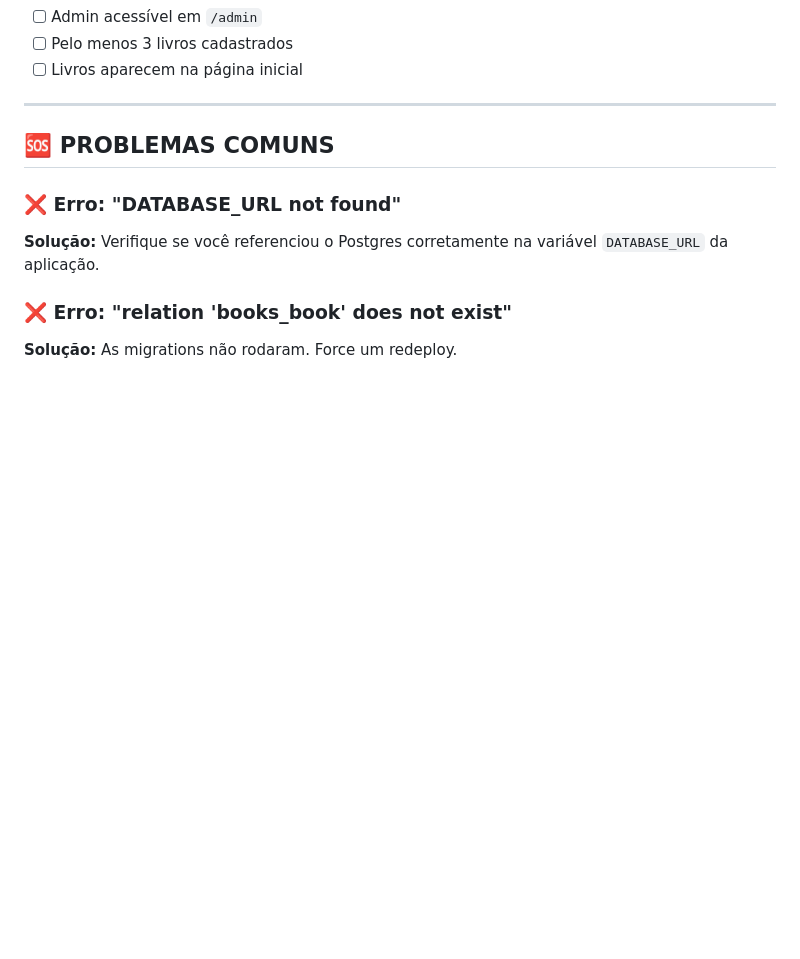
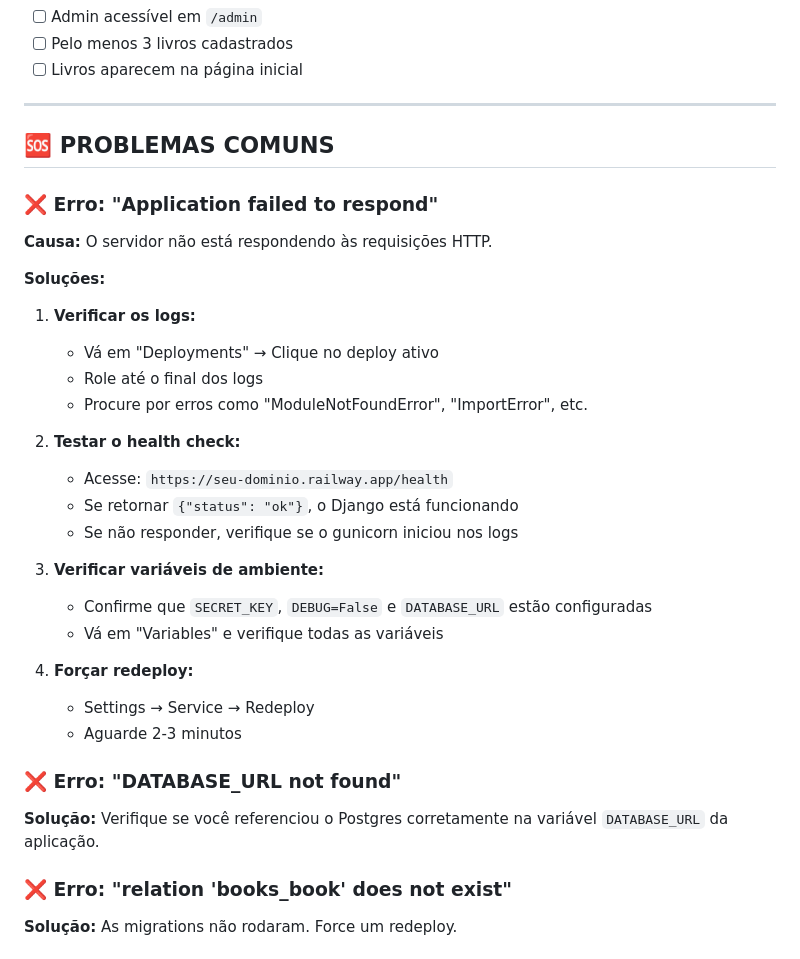
Before and after one commit to vidafacilnohard/olharliterario, a Markdown page: RAILWAY_PASSO_A_PASSO.md, the part around the change. Drawn GitHub-style; blank space fills up the shorter version.

Commit message:
Adicionado troubleshooting para erro Application failed to respond

```diff
--- a/RAILWAY_PASSO_A_PASSO.md
+++ b/RAILWAY_PASSO_A_PASSO.md
@@ -255,6 +255,28 @@ Antes de considerar concluído, verifique:
 
 ## 🆘 PROBLEMAS COMUNS
 
+### ❌ Erro: "Application failed to respond"
+**Causa:** O servidor não está respondendo às requisições HTTP.
+
+**Soluções:**
+1. **Verificar os logs:**
+   - Vá em "Deployments" → Clique no deploy ativo
+   - Role até o final dos logs
+   - Procure por erros como "ModuleNotFoundError", "ImportError", etc.
+
+2. **Testar o health check:**
+   - Acesse: `https://seu-dominio.railway.app/health`
+   - Se retornar `{"status": "ok"}`, o Django está funcionando
+   - Se não responder, verifique se o gunicorn iniciou nos logs
+
+3. **Verificar variáveis de ambiente:**
+   - Confirme que `SECRET_KEY`, `DEBUG=False` e `DATABASE_URL` estão configuradas
+   - Vá em "Variables" e verifique todas as variáveis
+
+4. **Forçar redeploy:**
+   - Settings → Service → Redeploy
+   - Aguarde 2-3 minutos
+
 ### ❌ Erro: "DATABASE_URL not found"
 **Solução:** Verifique se você referenciou o Postgres corretamente na variável `DATABASE_URL` da aplicação.
 
```
